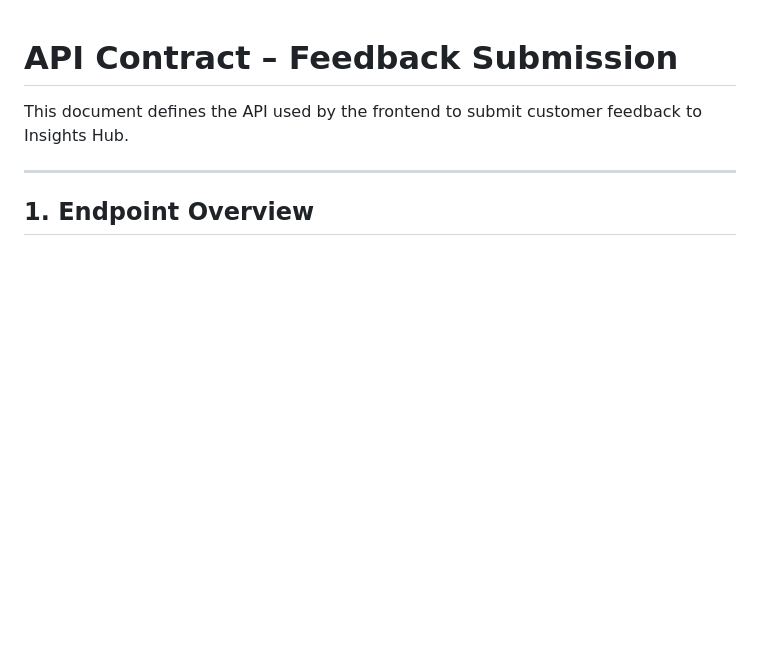
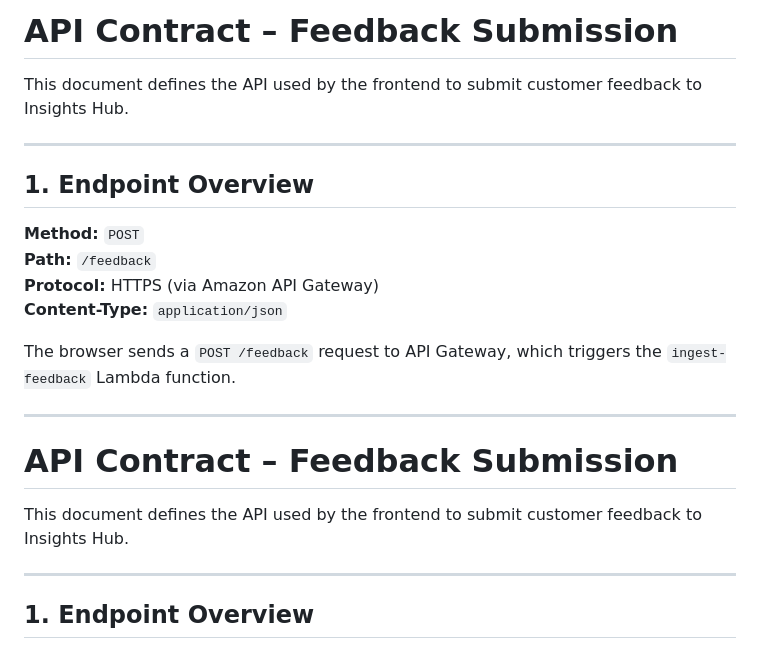
Before and after one commit to FatemehRajabi/insights-hub, a Markdown page: backend/api-contract.md, the part around the change printed below. Drawn GitHub-style; blank space fills up the shorter version.

Commit message:
Document feedback submission API contract
Added API contract details for feedback submission.

```diff
--- a/backend/api-contract.md
+++ b/backend/api-contract.md
@@ -1,3 +1,20 @@
+# API Contract – Feedback Submission
+
+This document defines the API used by the frontend to submit customer feedback to Insights Hub.
+
+---
+
+## 1. Endpoint Overview
+
+**Method:** `POST`
+**Path:** `/feedback`
+**Protocol:** HTTPS (via Amazon API Gateway)
+**Content-Type:** `application/json`
+
+The browser sends a `POST /feedback` request to API Gateway, which triggers the `ingest-feedback` Lambda function.
+
+---
+
 # API Contract – Feedback Submission
 
 This document defines the API used by the frontend to submit customer feedback to Insights Hub.
```
Also changed, not shown: other parts of backend/api-contract.md (+1 -0 lines).
